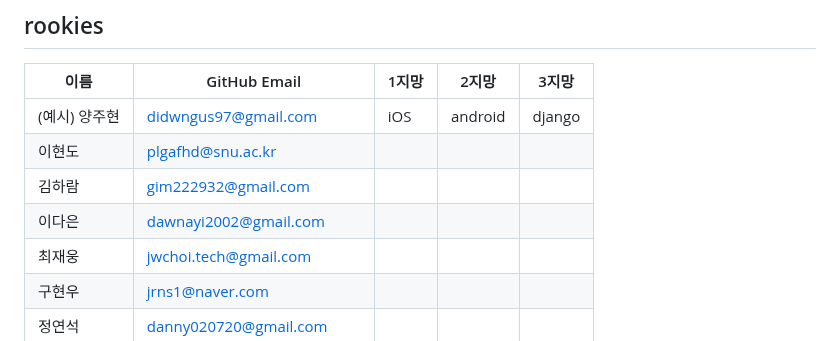
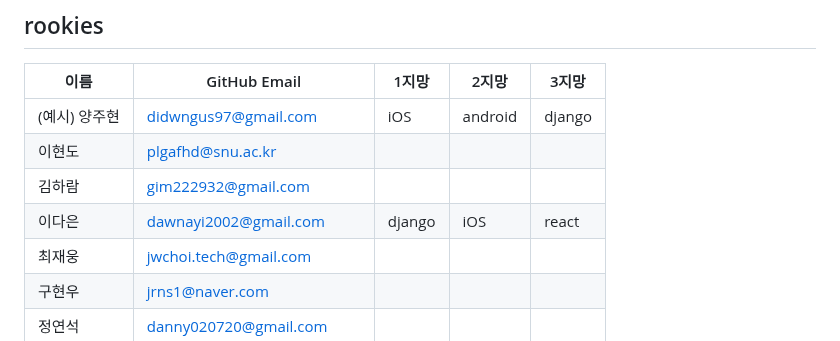
Before and after one commit to wafflestudio/seminar-2023, a Markdown page: seminar-list.md, the part around the change. Rendered like a GitHub page.

```diff
--- a/seminar-list.md
+++ b/seminar-list.md
@@ -26,7 +26,7 @@
 | (예시) 양주현 | didwngus97@gmail.com     |   iOS        |   android        |   django        |
 |    이현도       |        plgafhd@snu.ac.kr           |            |            |            |
 |     김하람      |       gim222932@gmail.com            |            |            |            |
-|    이다은       |       dawnayi2002@gmail.com            |            |            |            |
+|    이다은       |       dawnayi2002@gmail.com            |      django      |    iOS        |      react      |
 |    최재웅       |      jwchoi.tech@gmail.com            |            |            |            |
 |   구현우        |      jrns1@naver.com             |            |            |            |
 |    정연석       |      danny020720@gmail.com             |            |            |            |
```
